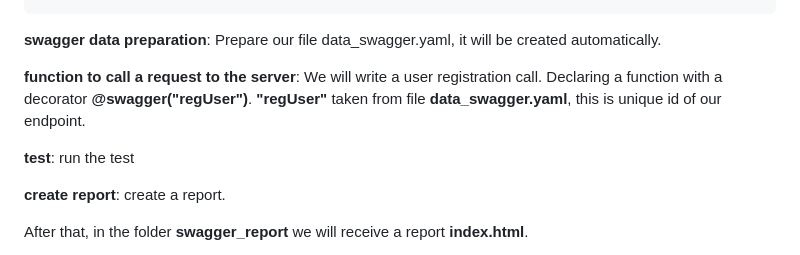
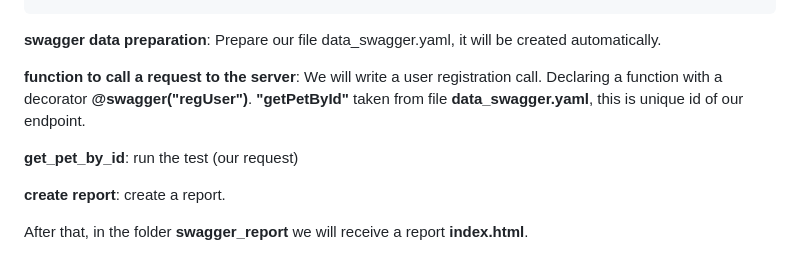
Before and after one commit to berpress/swagger-coverage, a Markdown page: README.md, the part around the change. Rendered like a GitHub page.

```diff
--- a/README.md
+++ b/README.md
@@ -127,9 +127,9 @@ swagger.create_report()
 **swagger data preparation**: Prepare our file data_swagger.yaml, it will be created automatically.
 
 **function to call a request to the server**:  We will write a user registration call. Declaring a function with a decorator **@swagger("regUser")**.
-**"regUser"** taken from file **data_swagger.yaml**, this is unique id of our endpoint.
+**"getPetById"** taken from file **data_swagger.yaml**, this is unique id of our endpoint.
 
-**test**: run the test
+**get_pet_by_id**: run the test (our request)
 
 **create report**: create a report.
 
```
